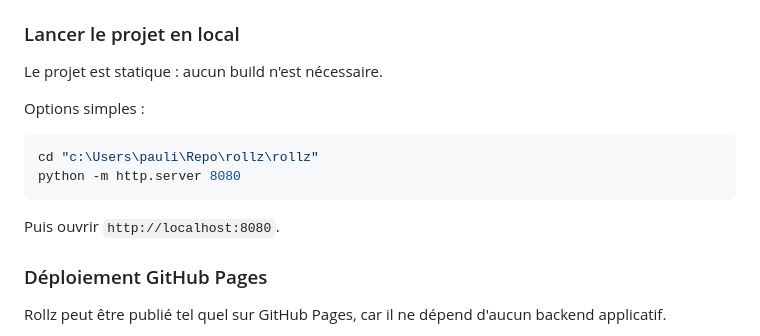
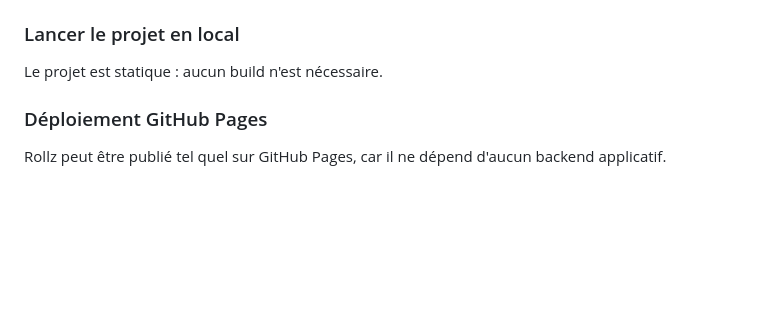
Before and after one commit to Virlez/rollz, a Markdown page: README.md, the part around the change. Rendered like a GitHub page; blank space fills up the shorter version.

Commit message:
Remove local server setup instructions from README.md for clarity

````diff
--- a/README.md
+++ b/README.md
@@ -50,15 +50,6 @@ Exemples :
 ### Lancer le projet en local
 
 Le projet est statique : aucun build n'est nécessaire.
-
-Options simples :
-
-```powershell
-cd "c:\Users\pauli\Repo\rollz\rollz"
-python -m http.server 8080
-```
-
-Puis ouvrir `http://localhost:8080`.
 
 ### Déploiement GitHub Pages
 
````
